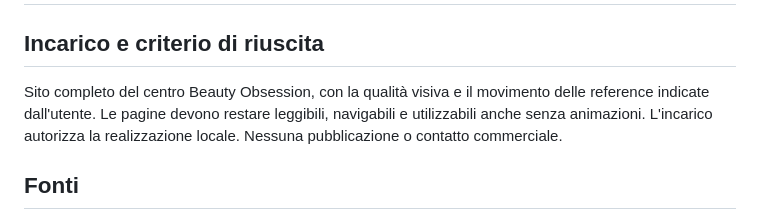
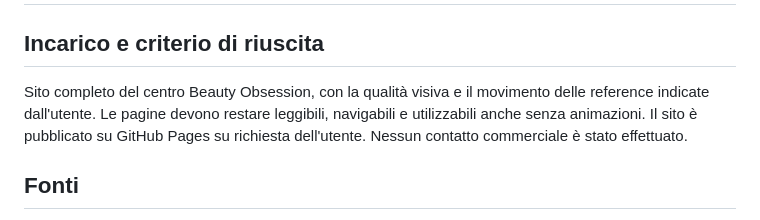
Before and after one commit to Fog-coder/beauty-obsession, a Markdown page: design/DIREZIONE.md, the part around the change. GitHub-like rendering.

```diff
--- a/design/DIREZIONE.md
+++ b/design/DIREZIONE.md
@@ -1,7 +1,7 @@
 # Beauty Obsession · Il tempo di rifiorire
 
 ## Incarico e criterio di riuscita
-Sito completo del centro Beauty Obsession, con la qualità visiva e il movimento delle reference indicate dall'utente. Le pagine devono restare leggibili, navigabili e utilizzabili anche senza animazioni. L'incarico autorizza la realizzazione locale. Nessuna pubblicazione o contatto commerciale.
+Sito completo del centro Beauty Obsession, con la qualità visiva e il movimento delle reference indicate dall'utente. Le pagine devono restare leggibili, navigabili e utilizzabili anche senza animazioni. Il sito è pubblicato su GitHub Pages su richiesta dell'utente. Nessun contatto commerciale è stato effettuato.
 
 ## Fonti
 Ricerca in ../ricerca, processo PDF in ../docs. Analisi live delle dieci reference in evidenze-reference; codice delle due repo locali letto in sola lettura. Dai progetti A Center riprendiamo lo schema di una timeline centrale, il pin in ordine di pagina, il caricamento progressivo, la navigazione accessibile e lo scroll nativo su touch. Non copiamo contenuti, modelli, fotografie o marchi delle reference.
```
Also changed, not shown: design/VERIFICHE.md (+6 -0 lines), sito/README.md (+1 -1 lines).
